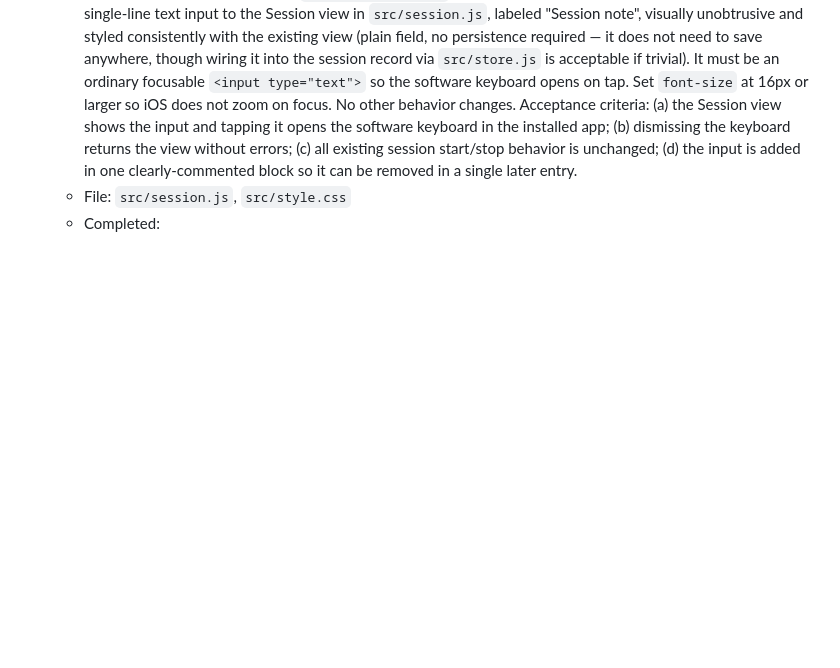
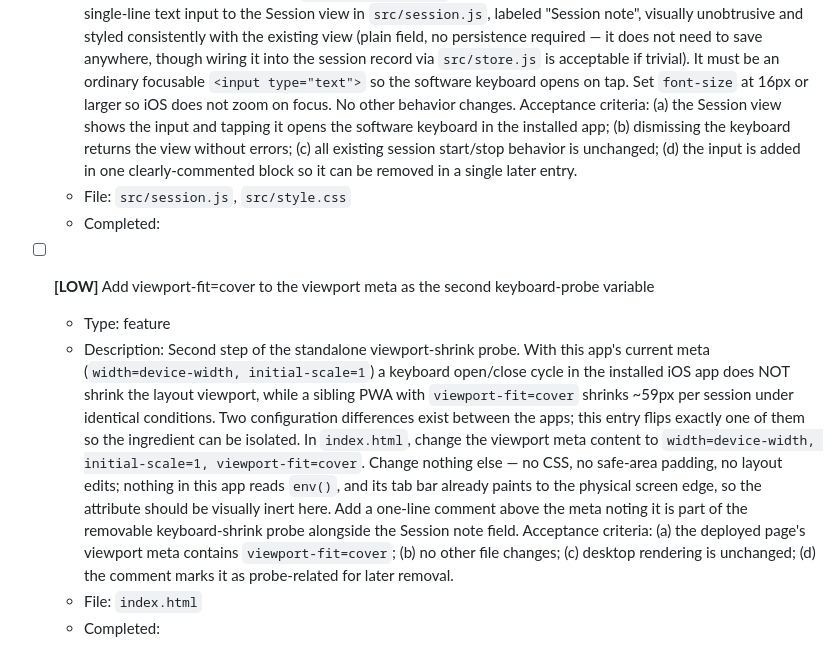
Before and after one commit to rsterenchak/test-JS-noBuild, a Markdown page: TODO.md, the part around the change. GitHub-like rendering; blank space fills up the shorter version.

Commit message:
chore(todo): inject "- [ ] **[LOW]** Add viewport-fit=cover to the viewport meta "

```diff
--- a/TODO.md
+++ b/TODO.md
@@ -66,3 +66,10 @@
   - File: `src/session.js`, `src/style.css`
   - Completed:
   <!-- id: 9d783a1f-81da-40d1-b3b1-209b88f4571d -->
+
+- [ ] **[LOW]** Add viewport-fit=cover to the viewport meta as the second keyboard-probe variable
+  - Type: feature
+  - Description: Second step of the standalone viewport-shrink probe. With this app's current meta (`width=device-width, initial-scale=1`) a keyboard open/close cycle in the installed iOS app does NOT shrink the layout viewport, while a sibling PWA with `viewport-fit=cover` shrinks ~59px per session under identical conditions. Two configuration differences exist between the apps; this entry flips exactly one of them so the ingredient can be isolated. In `index.html`, change the viewport meta content to `width=device-width, initial-scale=1, viewport-fit=cover`. Change nothing else — no CSS, no safe-area padding, no layout edits; nothing in this app reads `env()`, and its tab bar already paints to the physical screen edge, so the attribute should be visually inert here. Add a one-line comment above the meta noting it is part of the removable keyboard-shrink probe alongside the Session note field. Acceptance criteria: (a) the deployed page's viewport meta contains `viewport-fit=cover`; (b) no other file changes; (c) desktop rendering is unchanged; (d) the comment marks it as probe-related for later removal.
+  - File: `index.html`
+  - Completed:
+  <!-- id: 7d890726-cb64-4d40-94b4-f8f759f08d2f -->
```
